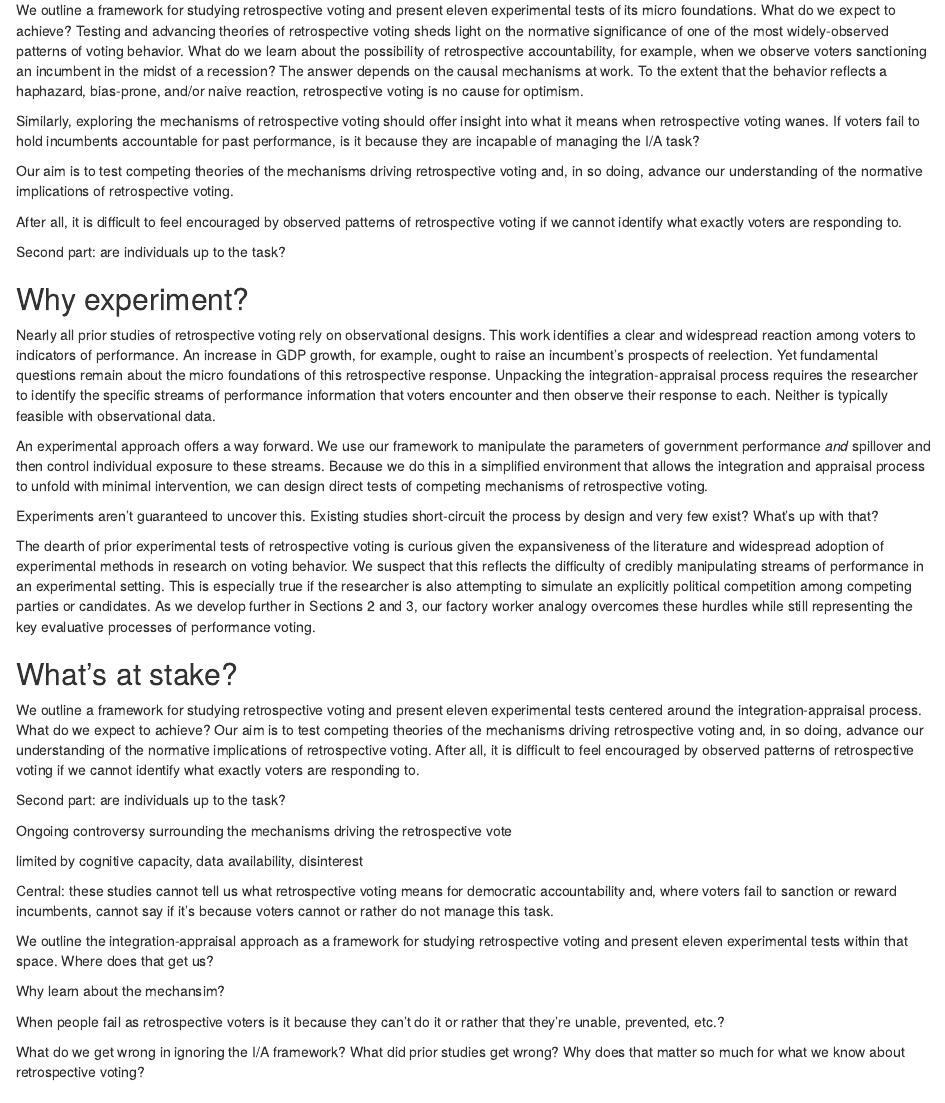
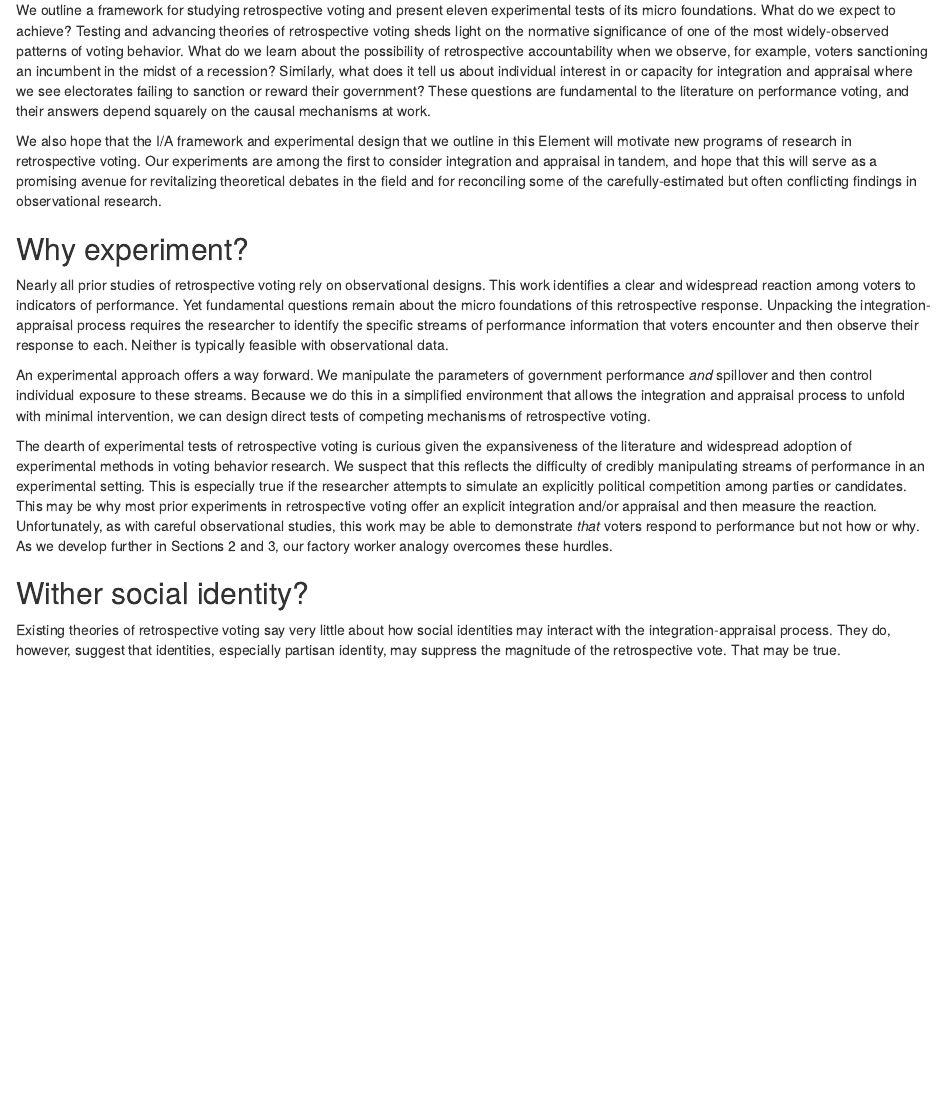
Before and after one commit to austin-hart-pols/qualitycontrol, an R Markdown document (sec1 new pars.Rmd): the page in a window 1100 px wide, from 180 px down. Rendered offline with R 4.5, knitr and Pandoc, with nearby package versions.

Commit message:
9.20 edits and shorten

```diff
--- a/sec1 new pars.Rmd
+++ b/sec1 new pars.Rmd
@@ -11,45 +11,17 @@ knitr::opts_chunk$set(echo = TRUE)
 
 ## What's at stake?
 
-We outline a framework for studying retrospective voting and present eleven experimental tests of its micro foundations. What do we expect to achieve? Testing and advancing theories of retrospective voting sheds light on the normative significance of one of the most widely-observed patterns of voting behavior. What do we learn about the possibility of retrospective accountability, for example, when we observe voters sanctioning an incumbent in the midst of a recession? The answer depends on the causal mechanisms at work. To the extent that the behavior reflects a haphazard, bias-prone, and/or naive reaction, retrospective voting is no cause for optimism.
+We outline a framework for studying retrospective voting and present eleven experimental tests of its micro foundations. What do we expect to achieve? Testing and advancing theories of retrospective voting sheds light on the normative significance of one of the most widely-observed patterns of voting behavior. What do we learn about the possibility of retrospective accountability when we observe, for example, voters sanctioning an incumbent in the midst of a recession? Similarly, what does it tell us about individual interest in or capacity for integration and appraisal where we see electorates failing to sanction or reward their government? These questions are fundamental to the literature on performance voting, and their answers depend squarely on the causal mechanisms at work.
 
-Similarly, exploring the mechanisms of retrospective voting should offer insight into what it means when retrospective voting wanes. If voters fail to hold incumbents accountable for past performance, is it because they are incapable of managing the I/A task?
-
-Our aim is to test competing theories of the mechanisms driving retrospective voting and, in so doing, advance our understanding of the normative implications of retrospective voting.
-
-After all, it is difficult to feel encouraged by observed patterns of retrospective voting if we cannot identify what exactly voters are responding to.
-
-Second part: are individuals up to the task?
+We also hope that the I/A framework and experimental design that we outline in this Element will motivate new programs of research in retrospective voting. Our experiments are among the first to consider integration and appraisal in tandem, and hope that this will serve as a promising avenue for revitalizing theoretical debates in the field and for reconciling some of the carefully-estimated but often conflicting findings in observational research.
 
 ## Why experiment?
 
-Nearly all prior studies of retrospective voting rely on observational designs. This work identifies a clear and widespread reaction among voters to indicators of performance. An increase in GDP growth, for example, ought to raise an incumbent's prospects of reelection. Yet fundamental questions remain about the micro foundations of this retrospective response. Unpacking the integration-appraisal process requires the researcher to identify the specific streams of performance information that voters encounter and then observe their response to each. Neither is typically feasible with observational data.
+Nearly all prior studies of retrospective voting rely on observational designs. This work identifies a clear and widespread reaction among voters to indicators of performance. Yet fundamental questions remain about the micro foundations of this retrospective response. Unpacking the integration-appraisal process requires the researcher to identify the specific streams of performance information that voters encounter and then observe their response to each. Neither is typically feasible with observational data.
 
-An experimental approach offers a way forward. We use our framework to manipulate the parameters of government performance *and* spillover and then control individual exposure to these streams. Because we do this in a simplified environment that allows the integration and appraisal process to unfold with minimal intervention, we can design direct tests of competing mechanisms of retrospective voting.
+An experimental approach offers a way forward. We manipulate the parameters of government performance *and* spillover and then control individual exposure to these streams. Because we do this in a simplified environment that allows the integration and appraisal process to unfold with minimal intervention, we can design direct tests of competing mechanisms of retrospective voting.
 
-Experiments aren't guaranteed to uncover this. Existing studies short-circuit the process by design and very few exist? What's up with that?
-
-The dearth of prior experimental tests of retrospective voting is curious given the expansiveness of the literature and widespread adoption of experimental methods in research on voting behavior. We suspect that this reflects the difficulty of credibly manipulating streams of performance in an experimental setting. This is especially true if the researcher is also attempting to simulate an explicitly political competition among competing parties or candidates. As we develop further in Sections 2 and 3, our factory worker analogy overcomes these hurdles while still representing the key evaluative processes of performance voting.
-
-## What's at stake?
-
-We outline a framework for studying retrospective voting and present eleven experimental tests centered around the integration-appraisal process. What do we expect to achieve? Our aim is to test competing theories of the mechanisms driving retrospective voting and, in so doing, advance our understanding of the normative implications of retrospective voting. After all, it is difficult to feel encouraged by observed patterns of retrospective voting if we cannot identify what exactly voters are responding to.
-
-Second part: are individuals up to the task?
-
-Ongoing controversy surrounding the mechanisms driving the retrospective vote
-
-limited by cognitive capacity, data availability, disinterest
-
-Central: these studies cannot tell us what retrospective voting means for democratic accountability and, where voters fail to sanction or reward incumbents, cannot say if it's because voters cannot or rather do not manage this task.
-
-We outline the integration-appraisal approach as a framework for studying retrospective voting and present eleven experimental tests within that space. Where does that get us?
-
-Why learn about the mechansim?
-
-When people fail as retrospective voters is it because they can't do it or rather that they're unable, prevented, etc.?
-
-What do we get wrong in ignoring the I/A framework? What did prior studies get wrong? Why does that matter so much for what we know about retrospective voting?
+The dearth of experimental tests of retrospective voting is curious given the expansiveness of the literature and widespread adoption of experimental methods in voting behavior research. We suspect that this reflects the difficulty of credibly manipulating streams of performance in an experimental setting. This is especially true if the researcher attempts to simulate an explicitly political competition among parties or candidates. This may be why most prior experiments in retrospective voting offer an explicit integration and/or appraisal and then measure the reaction. Unfortunately, as with careful observational studies, this work may be able to demonstrate *that* voters respond to performance but not how or why. As we develop further in Sections 2 and 3, our factory worker analogy overcomes these hurdles.
 
 ## Wither social identity?
 
```
